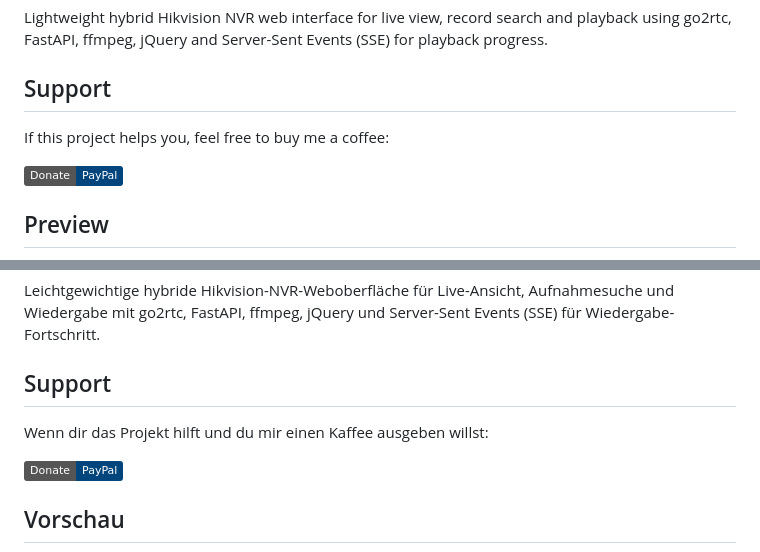
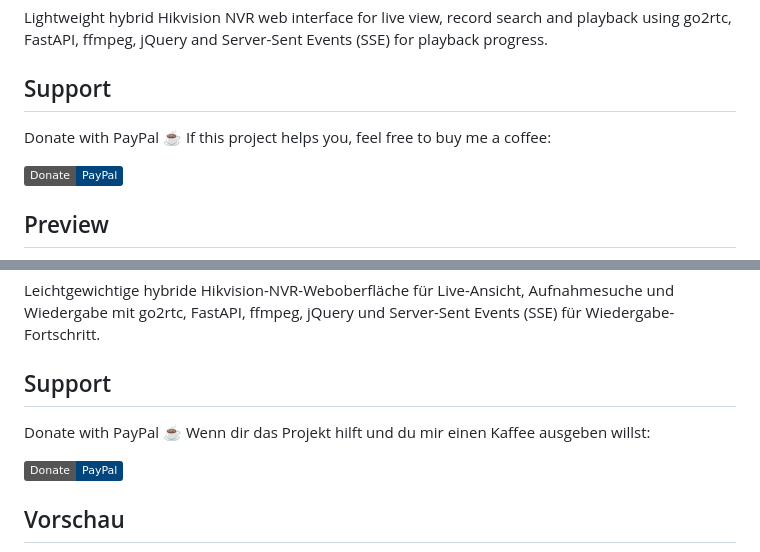
Before and after one commit to Jumbo125/hybrid-nvr-web-interface, a Markdown page: Readme.md, 2 parts joined by grey strips. GitHub-like rendering; badges without logos.

```diff
--- a/Readme.md
+++ b/Readme.md
@@ -18,6 +18,7 @@ Lightweight hybrid Hikvision NVR web interface for live view, record search and
 
 ## Support
 
+Donate with PayPal ☕
 If this project helps you, feel free to buy me a coffee:
 
 [![Donate with PayPal ☕](https://img.shields.io/badge/Donate-PayPal-00457C?logo=paypal&logoColor=white)](https://www.paypal.me/andreasrottmann92)
@@ -619,6 +620,7 @@ Leichtgewichtige hybride Hikvision-NVR-Weboberfläche für Live-Ansicht, Aufnahm
 
 ## Support
 
+Donate with PayPal ☕
 Wenn dir das Projekt hilft und du mir einen Kaffee ausgeben willst:
 
 [![Donate with PayPal ☕](https://img.shields.io/badge/Donate-PayPal-00457C?logo=paypal&logoColor=white)](https://www.paypal.me/andreasrottmann92)
```
